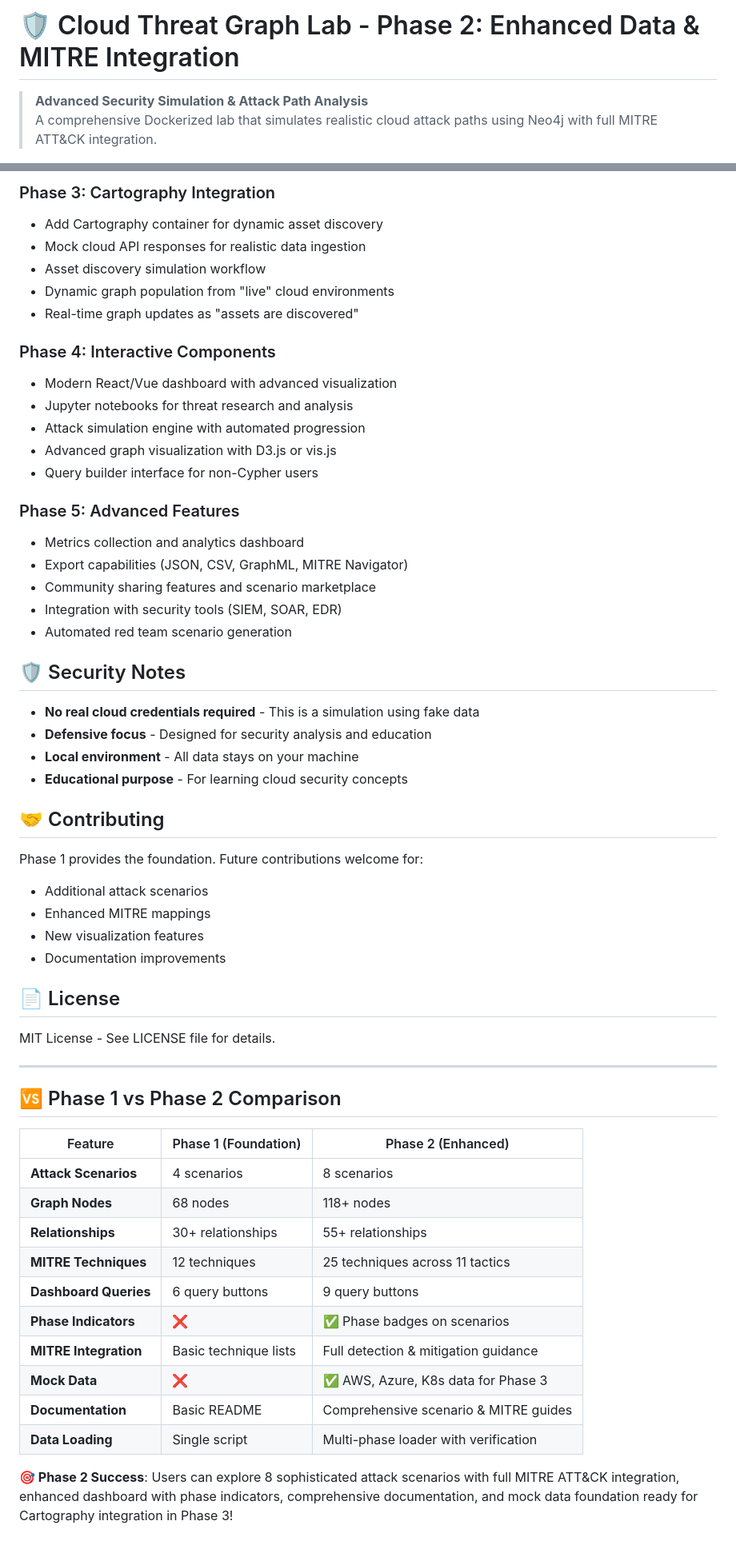
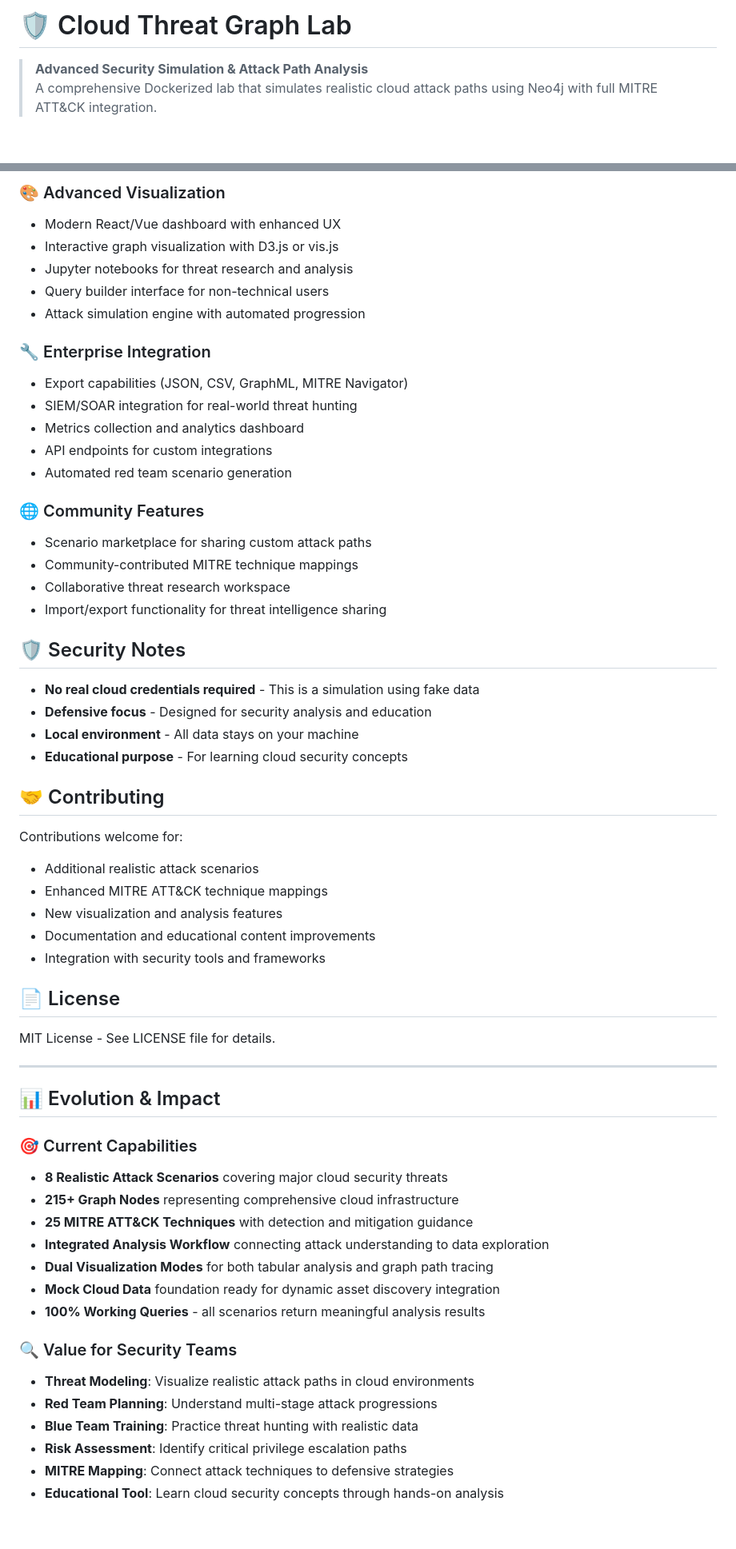
Before and after one commit to wardspan/cloud-graph-demo, a Markdown page: README.md, 2 parts joined by grey strips. Shown at 80% size. GitHub-like rendering; blank space fills up the shorter version.

```diff
--- a/README.md
+++ b/README.md
@@ -1,4 +1,4 @@
-# 🛡️ Cloud Threat Graph Lab - Phase 2: Enhanced Data & MITRE Integration
+# 🛡️ Cloud Threat Graph Lab
 
 > **Advanced Security Simulation & Attack Path Analysis**
 > A comprehensive Dockerized lab that simulates realistic cloud attack paths using Neo4j with full MITRE ATT&CK integration.
@@ -290,24 +292,23 @@ cloud-threat-lab/
 
-### Phase 3: Cartography Integration
-- Add Cartography container for dynamic asset discovery
-- Mock cloud API responses for realistic data ingestion
-- Asset discovery simulation workflow
-- Dynamic graph population from "live" cloud environments
-- Real-time graph updates as "assets are discovered"
+### 🎨 Advanced Visualization
+- Modern React/Vue dashboard with enhanced UX
+- Interactive graph visualization with D3.js or vis.js
+- Jupyter notebooks for threat research and analysis
+- Query builder interface for non-technical users
+- Attack simulation engine with automated progression
 
-### Phase 4: Interactive Components
-- Modern React/Vue dashboard with advanced visualization
-- Jupyter notebooks for threat research and analysis
-- Attack simulation engine with automated progression
-- Advanced graph visualization with D3.js or vis.js
-- Query builder interface for non-Cypher users
+### 🔧 Enterprise Integration
+- Export capabilities (JSON, CSV, GraphML, MITRE Navigator)
+- SIEM/SOAR integration for real-world threat hunting
+- Metrics collection and analytics dashboard
+- API endpoints for custom integrations
+- Automated red team scenario generation
 
-### Phase 5: Advanced Features
-- Metrics collection and analytics dashboard
-- Export capabilities (JSON, CSV, GraphML, MITRE Navigator)
-- Community sharing features and scenario marketplace
-- Integration with security tools (SIEM, SOAR, EDR)
-- Automated red team scenario generation
+### 🌐 Community Features
+- Scenario marketplace for sharing custom attack paths
+- Community-contributed MITRE technique mappings
+- Collaborative threat research workspace
+- Import/export functionality for threat intelligence sharing
 
 ## 🛡️ Security Notes
 
@@ -318,11 +319,12 @@ cloud-threat-lab/
 
 ## 🤝 Contributing
 
-Phase 1 provides the foundation. Future contributions welcome for:
-- Additional attack scenarios
-- Enhanced MITRE mappings
-- New visualization features
-- Documentation improvements
+Contributions welcome for:
+- Additional realistic attack scenarios
+- Enhanced MITRE ATT&CK technique mappings
+- New visualization and analysis features
+- Documentation and educational content improvements
+- Integration with security tools and frameworks
 
 ## 📄 License
 
@@ -330,19 +332,21 @@ MIT License - See LICENSE file for details.
 
 ---
 
-## 🆚 Phase 1 vs Phase 2 Comparison
+## 📊 Evolution & Impact
 
-| Feature | Phase 1 (Foundation) | Phase 2 (Enhanced) |
-|---------|---------------------|-------------------|
-| **Attack Scenarios** | 4 scenarios | 8 scenarios |
-| **Graph Nodes** | 68 nodes | 118+ nodes |
-| **Relationships** | 30+ relationships | 55+ relationships |
-| **MITRE Techniques** | 12 techniques | 25 techniques across 11 tactics |
-| **Dashboard Queries** | 6 query buttons | 9 query buttons |
-| **Phase Indicators** | ❌ | ✅ Phase badges on scenarios |
-| **MITRE Integration** | Basic technique lists | Full detection & mitigation guidance |
-| **Mock Data** | ❌ | ✅ AWS, Azure, K8s data for Phase 3 |
-| **Documentation** | Basic README | Comprehensive scenario & MITRE guides |
-| **Data Loading** | Single script | Multi-phase loader with verification |
+### 🎯 Current Capabilities
+- **8 Realistic Attack Scenarios** covering major cloud security threats
+- **215+ Graph Nodes** representing comprehensive cloud infrastructure
+- **25 MITRE ATT&CK Techniques** with detection and mitigation guidance
+- **Integrated Analysis Workflow** connecting attack understanding to data exploration
+- **Dual Visualization Modes** for both tabular analysis and graph path tracing
+- **Mock Cloud Data** foundation ready for dynamic asset discovery integration
+- **100% Working Queries** - all scenarios return meaningful analysis results
 
-**🎯 Phase 2 Success**: Users can explore 8 sophisticated attack scenarios with full MITRE ATT&CK integration, enhanced dashboard with phase indicators, comprehensive documentation, and mock data foundation ready for Cartography integration in Phase 3!
+### 🔍 Value for Security Teams
+- **Threat Modeling**: Visualize realistic attack paths in cloud environments
+- **Red Team Planning**: Understand multi-stage attack progressions
+- **Blue Team Training**: Practice threat hunting with realistic data
+- **Risk Assessment**: Identify critical privilege escalation paths
+- **MITRE Mapping**: Connect attack techniques to defensive strategies
+- **Educational Tool**: Learn cloud security concepts through hands-on analysis
```
Also changed, not shown: other parts of README.md (+71 -69 lines).
